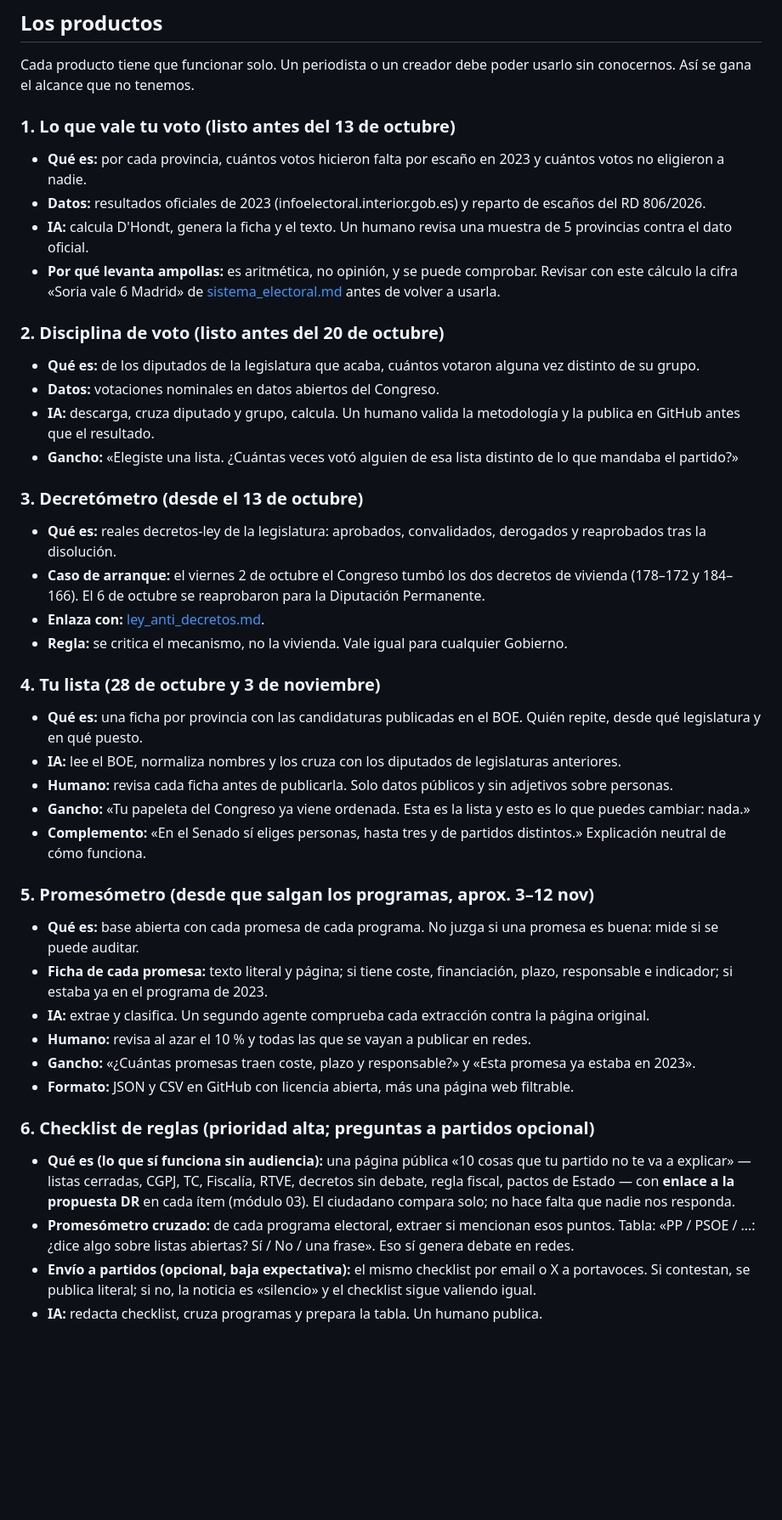
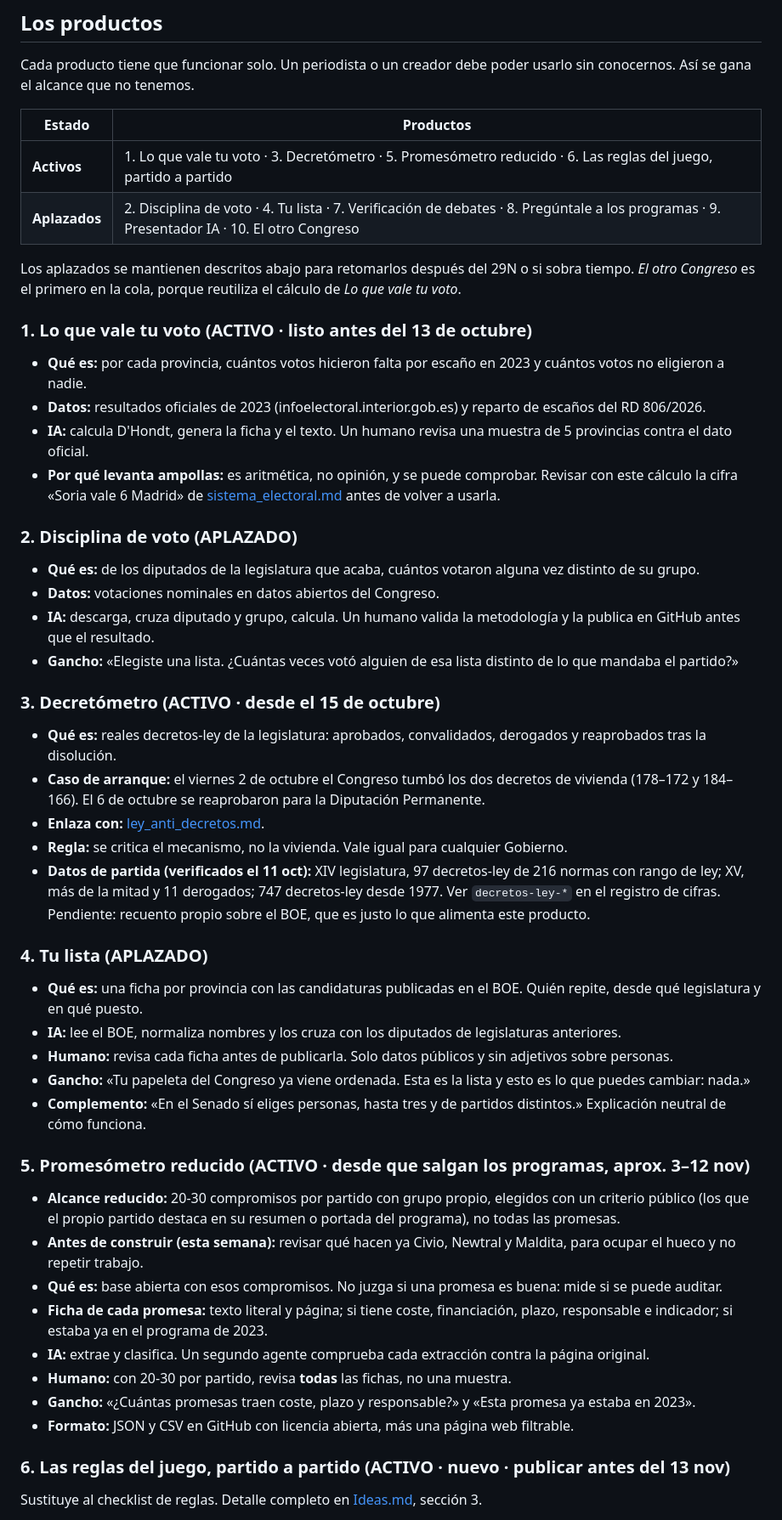
Before and after one commit to democracia-real/proyecto, a Markdown page: plan_maestro_29N.md, the part around one of its changes. Shown at 85% size. Drawn GitHub-style; blank space fills up the shorter version.

```diff
--- a/plan_maestro_29N.md
+++ b/plan_maestro_29N.md
@@ -104,28 +114,36 @@ Esto no es opcional. Es lo que nos diferencia de la propaganda y lo que nos prot
 
 Cada producto tiene que funcionar solo. Un periodista o un creador debe poder usarlo sin conocernos. Así se gana el alcance que no tenemos.
 
-### 1. Lo que vale tu voto (listo antes del 13 de octubre)
+| Estado | Productos |
+|--------|-----------|
+| **Activos** | 1. Lo que vale tu voto · 3. Decretómetro · 5. Promesómetro reducido · 6. Las reglas del juego, partido a partido |
+| **Aplazados** | 2. Disciplina de voto · 4. Tu lista · 7. Verificación de debates · 8. Pregúntale a los programas · 9. Presentador IA · 10. El otro Congreso |
+
+Los aplazados se mantienen descritos abajo para retomarlos después del 29N o si sobra tiempo. *El otro Congreso* es el primero en la cola, porque reutiliza el cálculo de *Lo que vale tu voto*.
+
+### 1. Lo que vale tu voto (ACTIVO · listo antes del 13 de octubre)
 
 - **Qué es:** por cada provincia, cuántos votos hicieron falta por escaño en 2023 y cuántos votos no eligieron a nadie.
 - **Datos:** resultados oficiales de 2023 (infoelectoral.interior.gob.es) y reparto de escaños del RD 806/2026.
 - **IA:** calcula D'Hondt, genera la ficha y el texto. Un humano revisa una muestra de 5 provincias contra el dato oficial.
 - **Por qué levanta ampollas:** es aritmética, no opinión, y se puede comprobar. Revisar con este cálculo la cifra «Soria vale 6 Madrid» de [sistema_electoral.md](01_diagnostico_del_sistema/sistema_electoral.md) antes de volver a usarla.
 
-### 2. Disciplina de voto (listo antes del 20 de octubre)
+### 2. Disciplina de voto (APLAZADO)
 
 - **Qué es:** de los diputados de la legislatura que acaba, cuántos votaron alguna vez distinto de su grupo.
 - **Datos:** votaciones nominales en datos abiertos del Congreso.
 - **IA:** descarga, cruza diputado y grupo, calcula. Un humano valida la metodología y la publica en GitHub antes que el resultado.
 - **Gancho:** «Elegiste una lista. ¿Cuántas veces votó alguien de esa lista distinto de lo que mandaba el partido?»
 
-### 3. Decretómetro (desde el 13 de octubre)
+### 3. Decretómetro (ACTIVO · desde el 15 de octubre)
 
 - **Qué es:** reales decretos-ley de la legislatura: aprobados, convalidados, derogados y reaprobados tras la disolución.
 - **Caso de arranque:** el viernes 2 de octubre el Congreso tumbó los dos decretos de vivienda (178–172 y 184–166). El 6 de octubre se reaprobaron para la Diputación Permanente.
 - **Enlaza con:** [ley_anti_decretos.md](03_propuestas_institucionales/ley_anti_decretos.md).
 - **Regla:** se critica el mecanismo, no la vivienda. Vale igual para cualquier Gobierno.
+- **Datos de partida (verificados el 11 oct):** XIV legislatura, 97 decretos-ley de 216 normas con rango de ley; XV, más de la mitad y 11 derogados; 747 decretos-ley desde 1977. Ver `decretos-ley-*` en el registro de cifras. Pendiente: recuento propio sobre el BOE, que es justo lo que alimenta este producto.
 
-### 4. Tu lista (28 de octubre y 3 de noviembre)
+### 4. Tu lista (APLAZADO)
 
 - **Qué es:** una ficha por provincia con las candidaturas publicadas en el BOE. Quién repite, desde qué legislatura y en qué puesto.
 - **IA:** lee el BOE, normaliza nombres y los cruza con los diputados de legislaturas anteriores.
@@ -133,19 +151,18 @@ Cada producto tiene que funcionar solo. Un periodista o un creador debe poder us
 - **Gancho:** «Tu papeleta del Congreso ya viene ordenada. Esta es la lista y esto es lo que puedes cambiar: nada.»
 - **Complemento:** «En el Senado sí eliges personas, hasta tres y de partidos distintos.» Explicación neutral de cómo funciona.
 
-### 5. Promesómetro (desde que salgan los programas, aprox. 3–12 nov)
+### 5. Promesómetro reducido (ACTIVO · desde que salgan los programas, aprox. 3–12 nov)
 
-- **Qué es:** base abierta con cada promesa de cada programa. No juzga si una promesa es buena: mide si se puede auditar.
+- **Alcance reducido:** 20-30 compromisos por partido con grupo propio, elegidos con un criterio público (los que el propio partido destaca en su resumen o portada del programa), no todas las promesas.
+- **Antes de construir (esta semana):** revisar qué hacen ya Civio, Newtral y Maldita, para ocupar el hueco y no repetir trabajo.
+- **Qué es:** base abierta con esos compromisos. No juzga si una promesa es buena: mide si se puede auditar.
 - **Ficha de cada promesa:** texto literal y página; si tiene coste, financiación, plazo, responsable e indicador; si estaba ya en el programa de 2023.
 - **IA:** extrae y clasifica. Un segundo agente comprueba cada extracción contra la página original.
-- **Humano:** revisa al azar el 10 % y todas las que se vayan a publicar en redes.
+- **Humano:** con 20-30 por partido, revisa **todas** las fichas, no una muestra.
 - **Gancho:** «¿Cuántas promesas traen coste, plazo y responsable?» y «Esta promesa ya estaba en 2023».
 - **Formato:** JSON y CSV en GitHub con licencia abierta, más una página web filtrable.
 
-### 6. Checklist de reglas (prioridad alta; preguntas a partidos opcional)
+### 6. Las reglas del juego, partido a partido (ACTIVO · nuevo · publicar antes del 13 nov)
 
-- **Qué es (lo que sí funciona sin audiencia):** una página pública «10 cosas que tu partido no te va a explicar» — listas cerradas, CGPJ, TC, Fiscalía, RTVE, decretos sin debate, regla fiscal, pactos de Estado — con **enlace a la propuesta DR** en cada ítem (módulo 03). El ciudadano compara solo; no hace falta que nadie nos responda.
-- **Promesómetro cruzado:** de cada programa electoral, extraer si mencionan esos puntos. Tabla: «PP / PSOE / …: ¿dice algo sobre listas abiertas? Sí / No / una frase». Eso sí genera debate en redes.
-- **Envío a partidos (opcional, baja expectativa):** el mismo checklist por email o X a portavoces. Si contestan, se publica literal; si no, la noticia es «silencio» y el checklist sigue valiendo igual.
-- **IA:** redacta checklist, cruza programas y prepara la tabla. Un humano publica.
+Sustituye al checklist de reglas. Detalle completo en [Ideas.md](Ideas.md), sección 3.
 
```
Also changed, not shown: other parts of plan_maestro_29N.md (+80 -51 lines), Proximos pasos.md (+1 -1 lines).
